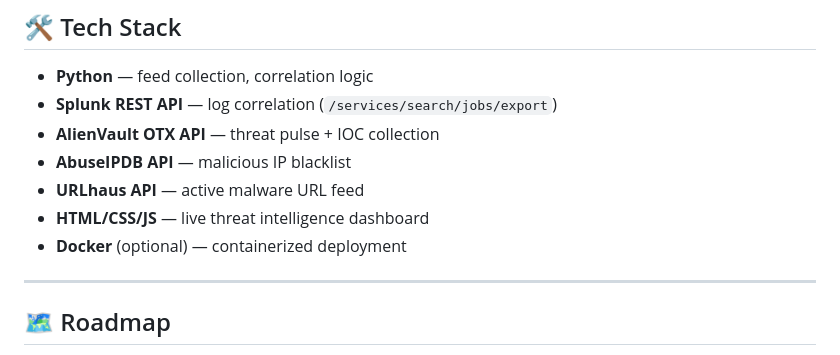
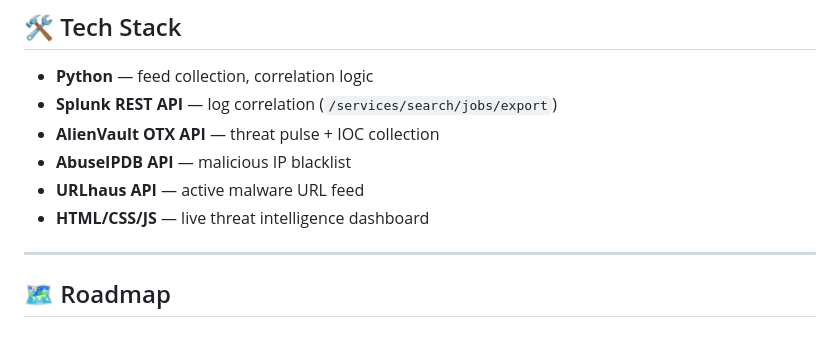
Before and after one commit to ibu-cyx0/CTI-Automation-Platform, a Markdown page: README.md, the part around the change. Rendered like a GitHub page.

Commit message:
Remove Docker deployment option from README
Removed optional Docker deployment from README.

```diff
--- a/README.md
+++ b/README.md
@@ -182,7 +182,6 @@ index=proxy_logs
 - **AbuseIPDB API** — malicious IP blacklist
 - **URLhaus API** — active malware URL feed
 - **HTML/CSS/JS** — live threat intelligence dashboard
-- **Docker** (optional) — containerized deployment
 
 ---
 
```
